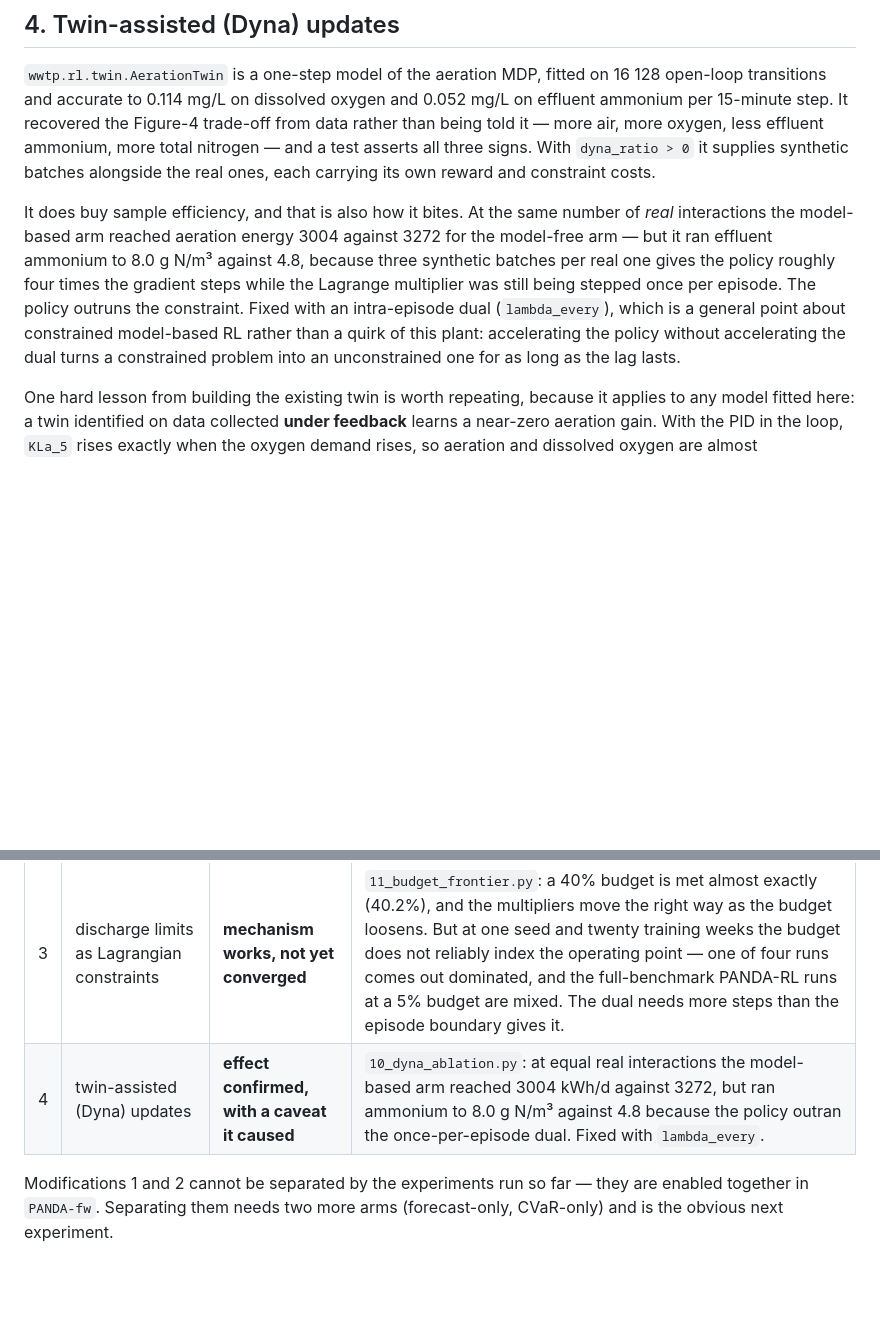
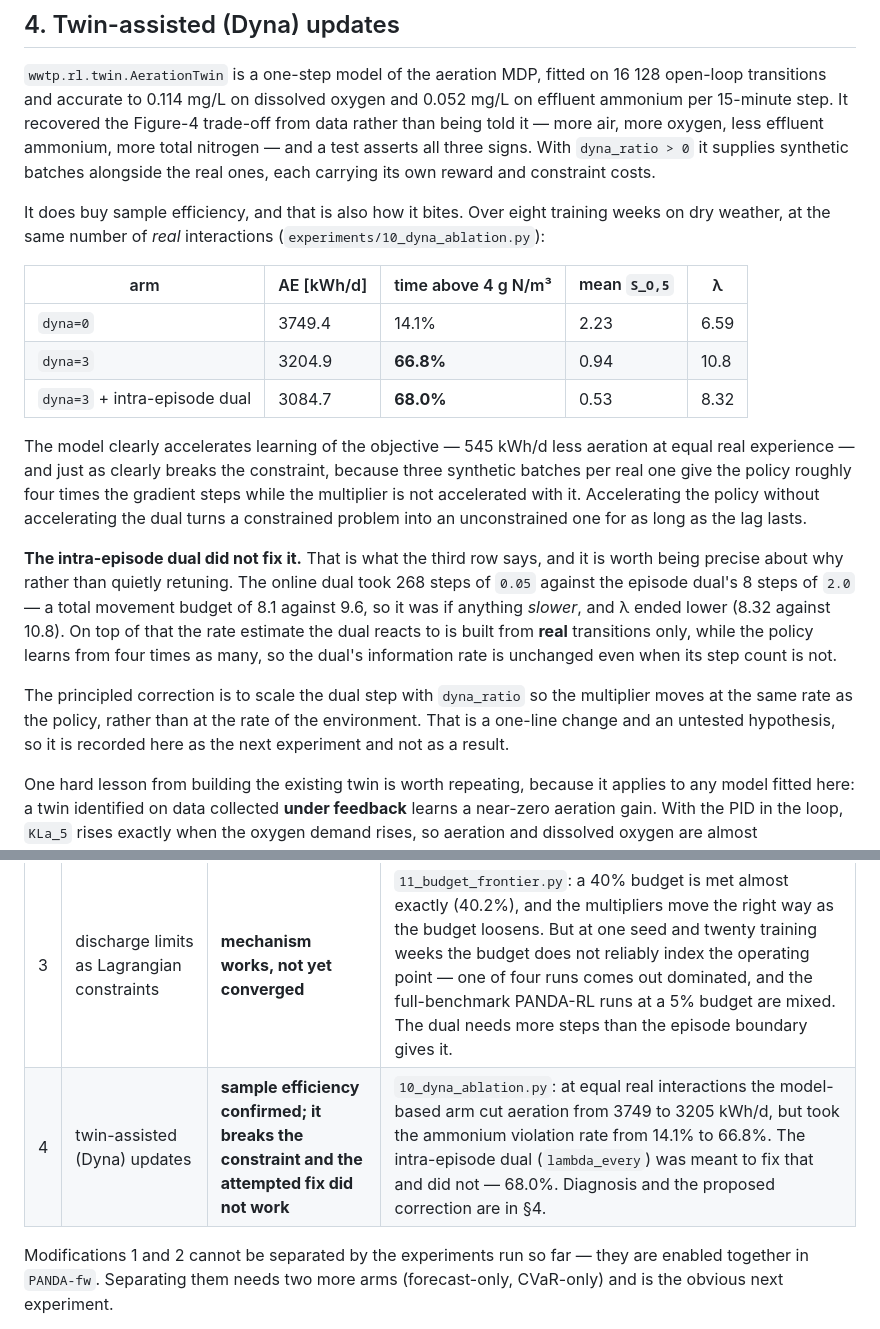
Before and after one commit to Amritha902/water_resource, a Markdown page: docs/03_novelty.md, 2 parts joined by grey strips. GitHub-like rendering; blank space fills up the shorter version.

Commit message:
Correct the Dyna claim: the intra-episode dual did not fix it
The three-arm comparison has now actually run, and it contradicts what I
wrote earlier. Dry weather, eight training weeks, equal real interactions:

  arm                             AE      NH>4    lambda
  dyna=0                        3749.4   14.1%     6.59
  dyna=3                        3204.9   66.8%    10.8
  dyna=3 + intra-episode dual   3084.7   68.0%     8.32

Sample efficiency is real: 545 kWh/d less aeration at equal real experience.
The constraint break is real too. But the intra-episode dual, which I had
already described in the docs and in a commit message as the fix, does not
fix it -- 68.0% against 66.8%.

Why, stated rather than retuned away: the online dual took 268 steps of 0.05
against the episode dual's 8 steps of 2.0, a total movement budget of 8.1
against 9.6, so it was if anything slower, and lambda ended lower (8.32
against 10.8). And the violation rate it reacts to is built from real
transitions only, while the policy learns from four times as many, so its
information rate is unchanged even where its step count is not.

The principled correction -- scale the dual step with dyna_ratio so the
multiplier moves at the policy's rate rather than the environment's -- is
recorded as the next experiment, not as a result. docs/03_novelty.md and
STATUS.md both updated; the verdict table now reads 'sample efficiency
confirmed; it breaks the constraint and the attempted fix did not work'.

```diff
--- a/docs/03_novelty.md
+++ b/docs/03_novelty.md
@@ -136,16 +136,37 @@ oxygen, less effluent ammonium, more total nitrogen — and a test asserts all
 three signs. With `dyna_ratio > 0` it supplies synthetic batches alongside
 the real ones, each carrying its own reward and constraint costs.
 
-It does buy sample efficiency, and that is also how it bites. At the same
-number of *real* interactions the model-based arm reached aeration energy
-3004 against 3272 for the model-free arm — but it ran effluent ammonium to
-8.0 g N/m³ against 4.8, because three synthetic batches per real one gives
-the policy roughly four times the gradient steps while the Lagrange
-multiplier was still being stepped once per episode. The policy outruns the
-constraint. Fixed with an intra-episode dual (`lambda_every`), which is a
-general point about constrained model-based RL rather than a quirk of this
-plant: accelerating the policy without accelerating the dual turns a
-constrained problem into an unconstrained one for as long as the lag lasts.
+It does buy sample efficiency, and that is also how it bites. Over eight
+training weeks on dry weather, at the same number of *real* interactions
+(`experiments/10_dyna_ablation.py`):
+
+| arm | AE [kWh/d] | time above 4 g N/m³ | mean `S_O,5` | λ |
+|---|---|---|---|---|
+| `dyna=0` | 3749.4 | 14.1% | 2.23 | 6.59 |
+| `dyna=3` | 3204.9 | **66.8%** | 0.94 | 10.8 |
+| `dyna=3` + intra-episode dual | 3084.7 | **68.0%** | 0.53 | 8.32 |
+
+The model clearly accelerates learning of the objective — 545 kWh/d less
+aeration at equal real experience — and just as clearly breaks the
+constraint, because three synthetic batches per real one give the policy
+roughly four times the gradient steps while the multiplier is not
+accelerated with it. Accelerating the policy without accelerating the dual
+turns a constrained problem into an unconstrained one for as long as the lag
+lasts.
+
+**The intra-episode dual did not fix it.** That is what the third row says,
+and it is worth being precise about why rather than quietly retuning. The
+online dual took 268 steps of `0.05` against the episode dual's 8 steps of
+`2.0` — a total movement budget of 8.1 against 9.6, so it was if anything
+*slower*, and λ ended lower (8.32 against 10.8). On top of that the rate
+estimate the dual reacts to is built from **real** transitions only, while
+the policy learns from four times as many, so the dual's information rate is
+unchanged even when its step count is not.
+
+The principled correction is to scale the dual step with `dyna_ratio` so the
+multiplier moves at the same rate as the policy, rather than at the rate of
+the environment. That is a one-line change and an untested hypothesis, so it
+is recorded here as the next experiment and not as a result.
 
 One hard lesson from building the existing twin is worth repeating, because it
 applies to any model fitted here: a twin identified on data collected **under
@@ -166,7 +187,7 @@ One line per modification, so nothing has to be inferred from the prose.
 | 1 | forecast-conditioned actor and critic | **supported** | with 2, below |
 | 2 | distributional critic + CVaR objective | **supported** | `12_weight_sweep.py`: same objective, same swept weight, arms differ only in the network. PANDA-fw's Pareto front sits ~29 kWh/d below DDPG-B's at matched violation rate, and all four per-point gaps are positive (+51, +25, +35, +3). |
 | 3 | discharge limits as Lagrangian constraints | **mechanism works, not yet converged** | `11_budget_frontier.py`: a 40% budget is met almost exactly (40.2%), and the multipliers move the right way as the budget loosens. But at one seed and twenty training weeks the budget does not reliably index the operating point — one of four runs comes out dominated, and the full-benchmark PANDA-RL runs at a 5% budget are mixed. The dual needs more steps than the episode boundary gives it. |
-| 4 | twin-assisted (Dyna) updates | **effect confirmed, with a caveat it caused** | `10_dyna_ablation.py`: at equal real interactions the model-based arm reached 3004 kWh/d against 3272, but ran ammonium to 8.0 g N/m³ against 4.8 because the policy outran the once-per-episode dual. Fixed with `lambda_every`. |
+| 4 | twin-assisted (Dyna) updates | **sample efficiency confirmed; it breaks the constraint and the attempted fix did not work** | `10_dyna_ablation.py`: at equal real interactions the model-based arm cut aeration from 3749 to 3205 kWh/d, but took the ammonium violation rate from 14.1% to 66.8%. The intra-episode dual (`lambda_every`) was meant to fix that and did not — 68.0%. Diagnosis and the proposed correction are in §4. |
 
 Modifications 1 and 2 cannot be separated by the experiments run so far —
 they are enabled together in `PANDA-fw`. Separating them needs two more arms
```
Also changed, not shown: STATUS.md (+10 -10 lines).
